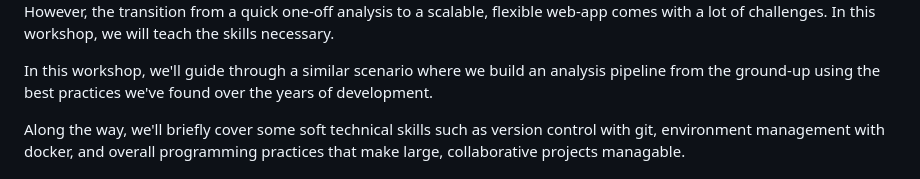
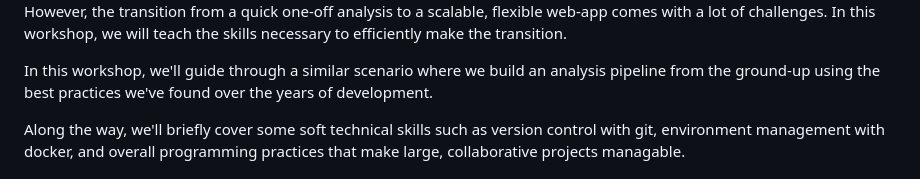
Before and after one commit to JRaviLab/2023-glbio, a Markdown page: README.md, the part around the change. GitHub-like rendering.

```diff
--- a/README.md
+++ b/README.md
@@ -32,7 +32,7 @@ accept proteins from various phyla and perform the same sort of analyses.
 
 However, the transition from a quick one-off analysis to a scalable, flexible
 web-app comes with a lot of challenges. In this workshop, we will teach the
-skills necessary.
+skills necessary to efficiently make the transition.
 
 In this workshop, we'll guide through a similar scenario where we build an
 analysis pipeline from the ground-up using the best practices we've found over
```
